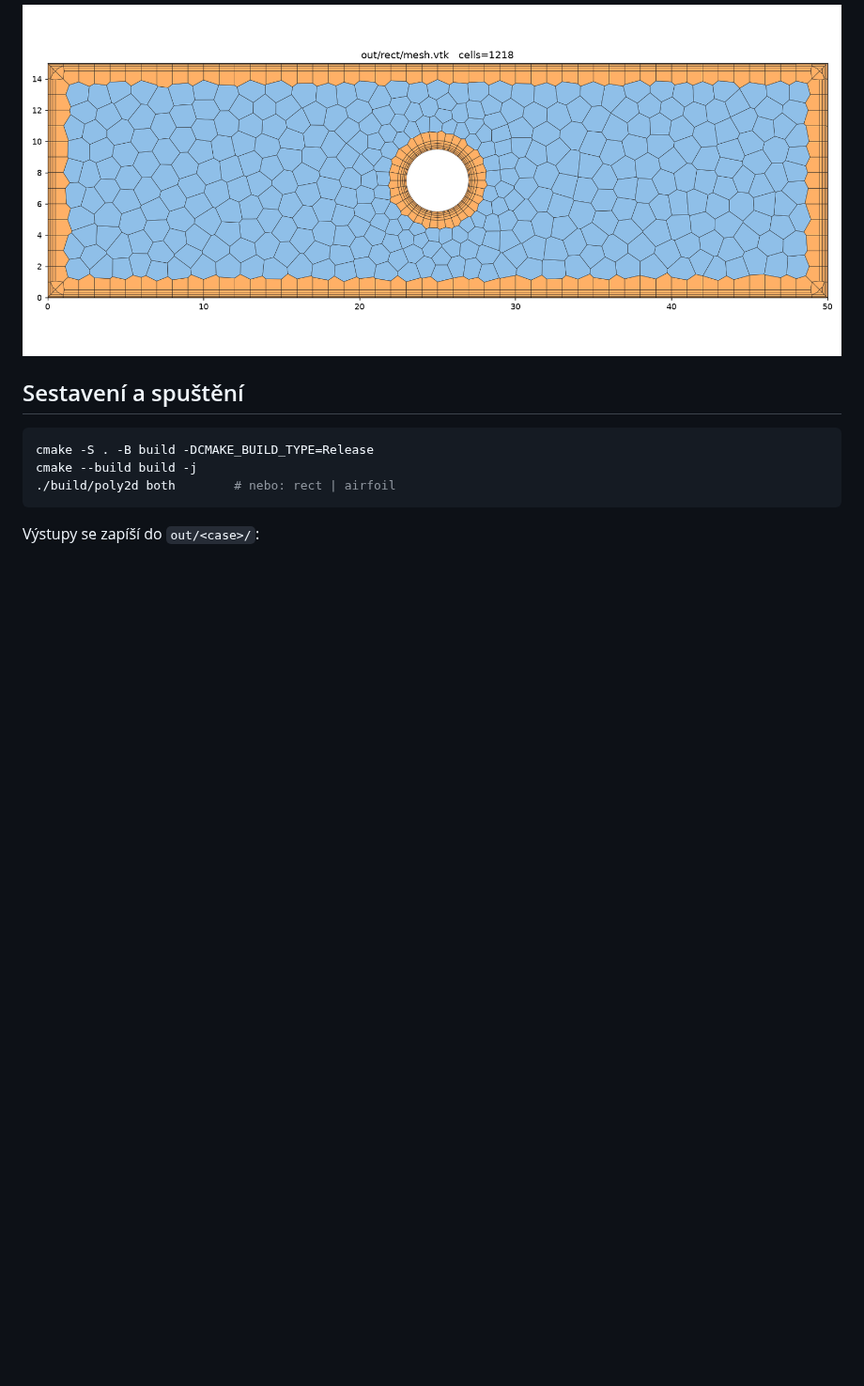
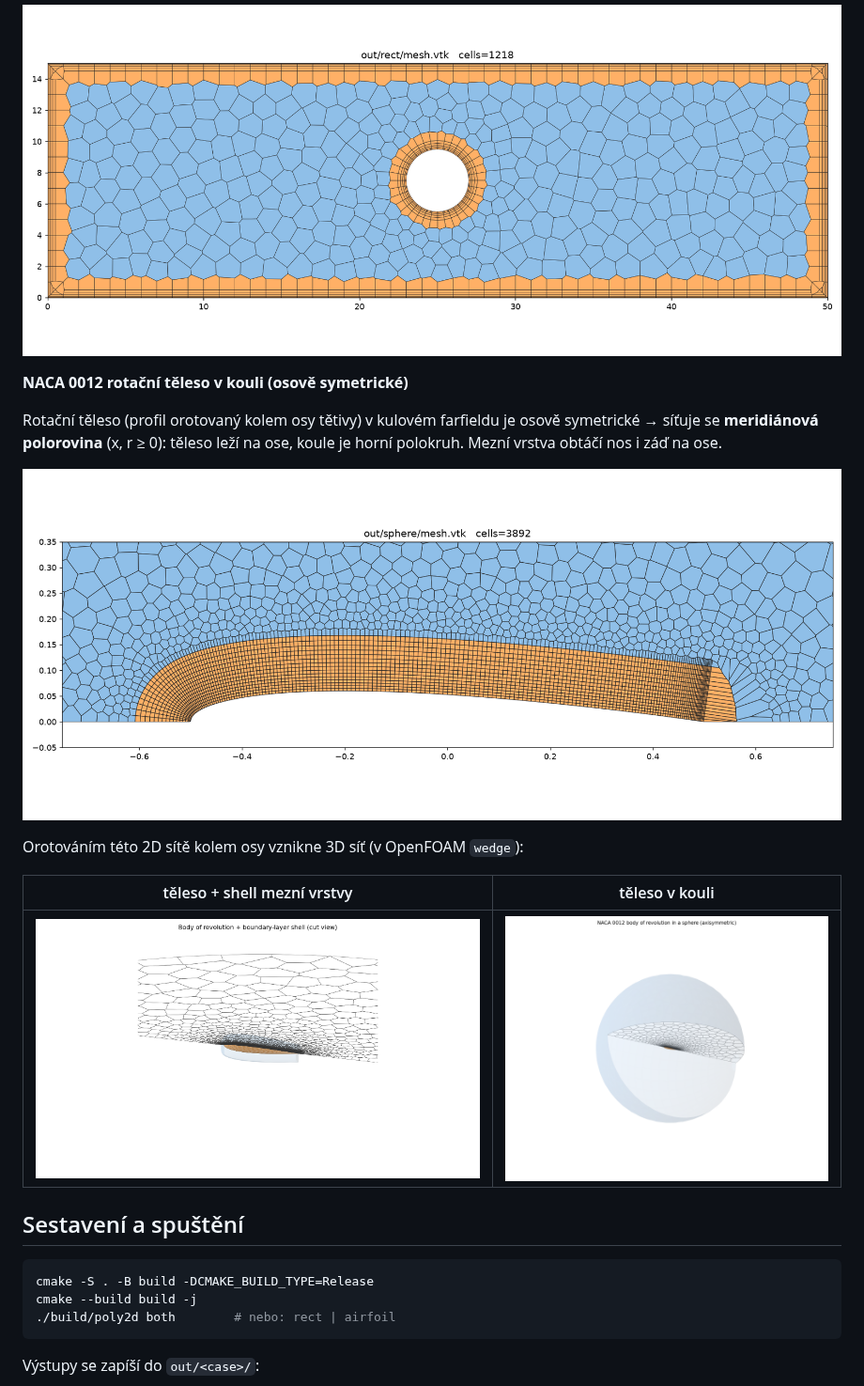
Before and after one commit to navidofek-cmyk/poly2d, a Markdown page: README.md, the part around the change. Shown at 94% size. Rendered like a GitHub page; pictures changed too: docs/images/sphere_3d.png (added), docs/images/sphere_3d_body.png (added), docs/images/sphere_body.png (added); blank space fills up the shorter version.

```diff
--- a/README.md
+++ b/README.md
@@ -43,6 +43,20 @@ Celá doména (⌀ 10 m):
 **Obdélníkový kanál 50 × 15 cm s válcem ⌀ 4 cm**
 
 ![Obdélník s válcem](docs/images/rect_full.png)
+
+**NACA 0012 rotační těleso v kouli (osově symetrické)**
+
+Rotační těleso (profil orotovaný kolem osy tětivy) v kulovém farfieldu je
+osově symetrické → síťuje se **meridiánová polorovina** (x, r ≥ 0): těleso leží
+na ose, koule je horní polokruh. Mezní vrstva obtáčí nos i záď na ose.
+
+![Meridiánová síť u tělesa](docs/images/sphere_body.png)
+
+Orotováním této 2D sítě kolem osy vznikne 3D síť (v OpenFOAM `wedge`):
+
+| těleso + shell mezní vrstvy | těleso v kouli |
+|:---:|:---:|
+| ![3D těleso](docs/images/sphere_3d_body.png) | ![3D koule](docs/images/sphere_3d.png) |
 
 ## Sestavení a spuštění
 
```
Also changed, not shown: docs/images/sphere_meridional.png (added), 2 other files.
